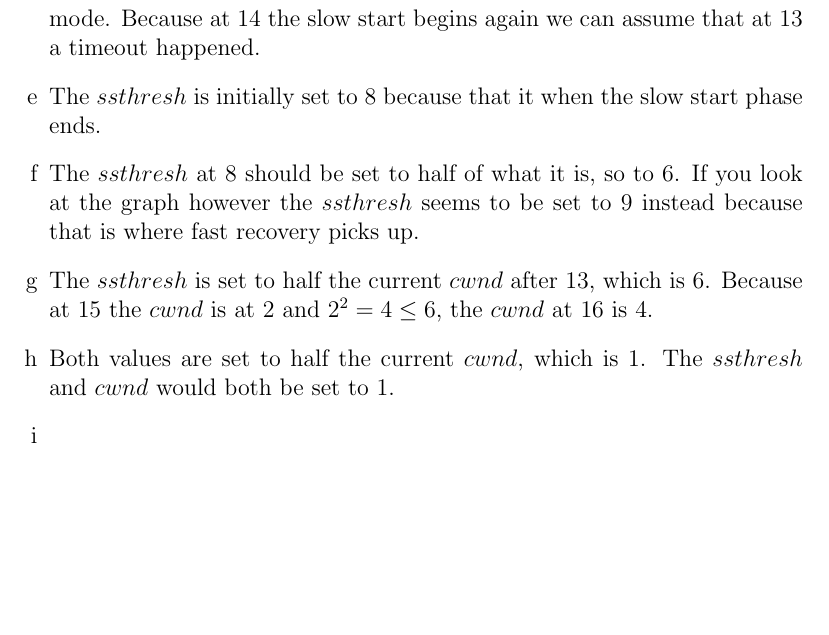
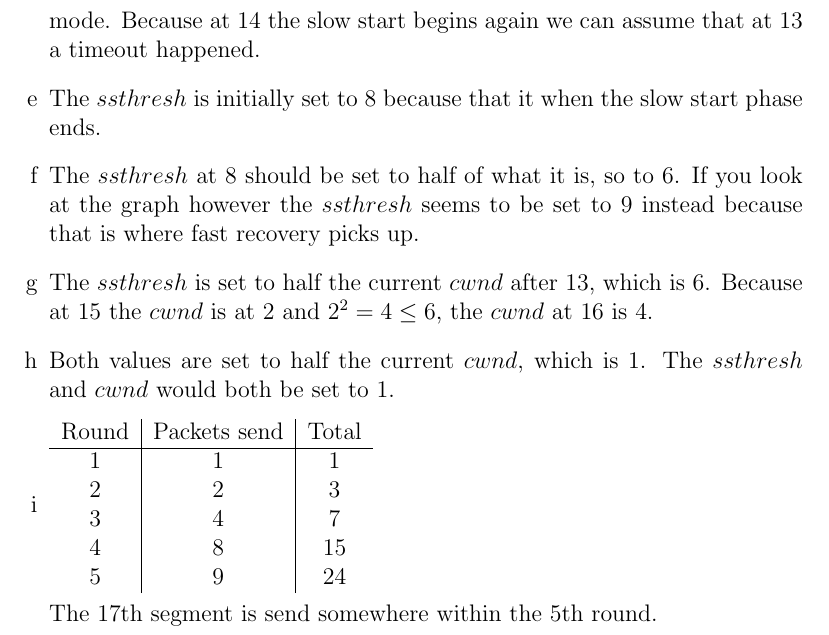
Before and after one commit to NetwerkenEnGedistribueerdeSystemen/NWI-IBC021_assignment6, a LaTeX problem sheet (assignment6_s4549775.tex): part of page 3 of 3, cut so that both start at the same text, the shorter picture padded with empty space. Compiled offline with pdfLaTeX.

Commit message:
Answer 3i.

```diff
--- a/assignment6_s4549775.tex
+++ b/assignment6_s4549775.tex
@@ -71,6 +71,16 @@
 	\item %h
 	Both values are set to half the current $cwnd$, which is 1. The $ssthresh$ and $cwnd$ would both be set to 1.
 	\item %i
+	\begin{tabular}{c|c|c}
+		Round & Packets send & Total\\\hline
+		1 & 1 & 1\\
+		2 & 2 & 3\\
+		3 & 4 & 7\\
+		4 & 8 & 15\\
+		5 & 9 & 24\\
+	\end{tabular}
+
+	The 17th segment is send somewhere within the 5th round.
 \end{enumerate}
 
 \end{document}
```
